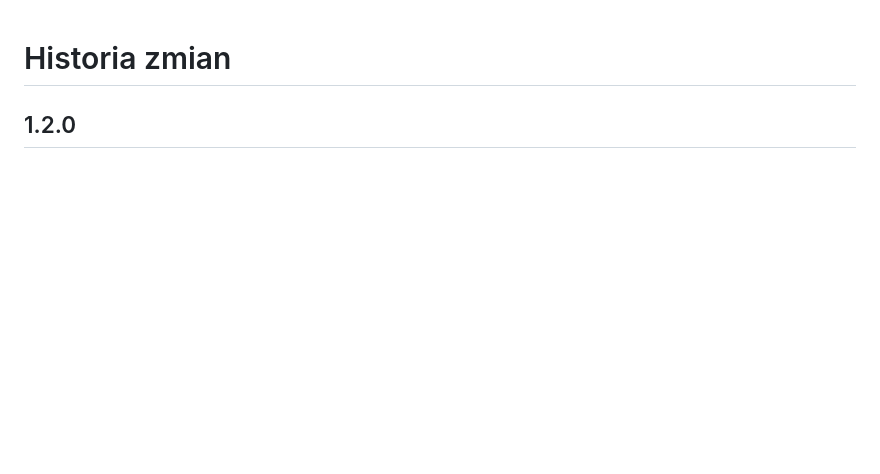
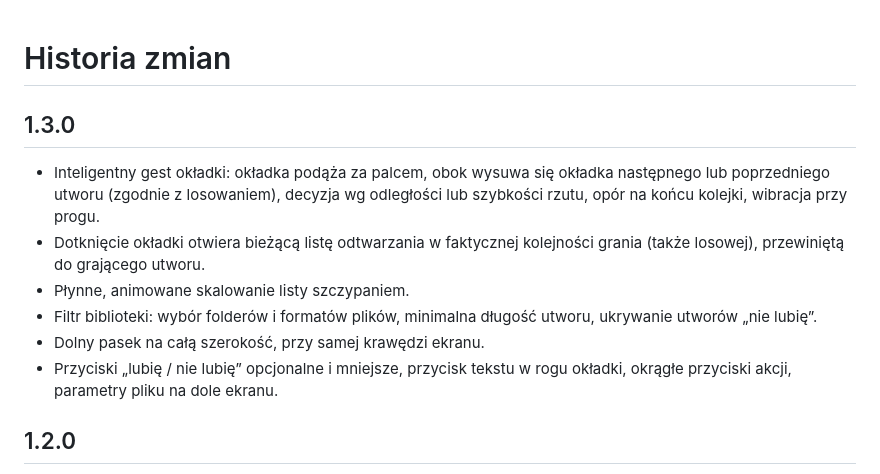
Before and after one commit to BlackSingularities/OpenAMP, a Markdown page: CHANGELOG.md, the part around the change. Rendered like a GitHub page; blank space fills up the shorter version.

Commit message:
Historia zmian 1.3.0
Co-Authored-By: Claude Opus 5.5 <noreply@anthropic.com>

```diff
--- a/CHANGELOG.md
+++ b/CHANGELOG.md
@@ -1,4 +1,13 @@
 # Historia zmian
+
+## 1.3.0
+
+- Inteligentny gest okładki: okładka podąża za palcem, obok wysuwa się okładka następnego lub poprzedniego utworu (zgodnie z losowaniem), decyzja wg odległości lub szybkości rzutu, opór na końcu kolejki, wibracja przy progu.
+- Dotknięcie okładki otwiera bieżącą listę odtwarzania w faktycznej kolejności grania (także losowej), przewiniętą do grającego utworu.
+- Płynne, animowane skalowanie listy szczypaniem.
+- Filtr biblioteki: wybór folderów i formatów plików, minimalna długość utworu, ukrywanie utworów „nie lubię”.
+- Dolny pasek na całą szerokość, przy samej krawędzi ekranu.
+- Przyciski „lubię / nie lubię” opcjonalne i mniejsze, przycisk tekstu w rogu okładki, okrągłe przyciski akcji, parametry pliku na dole ekranu.
 
 ## 1.2.0
 
```
